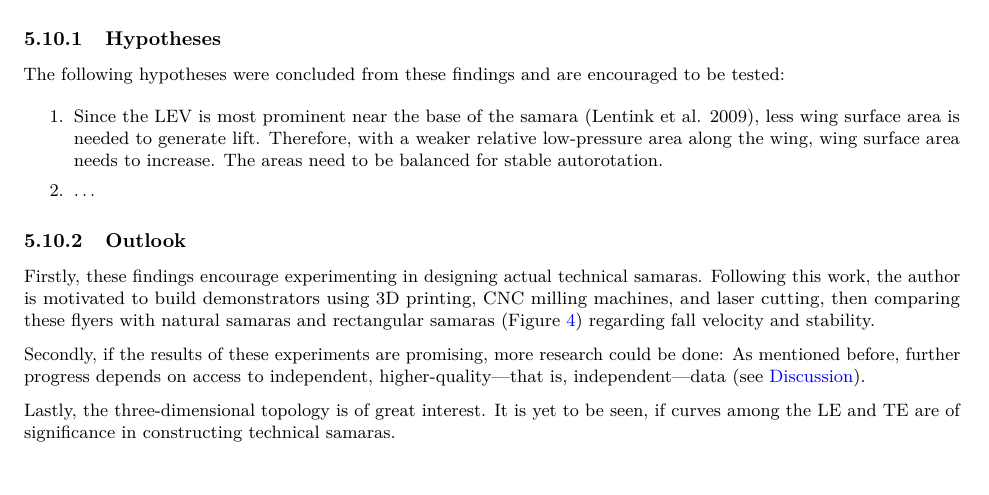
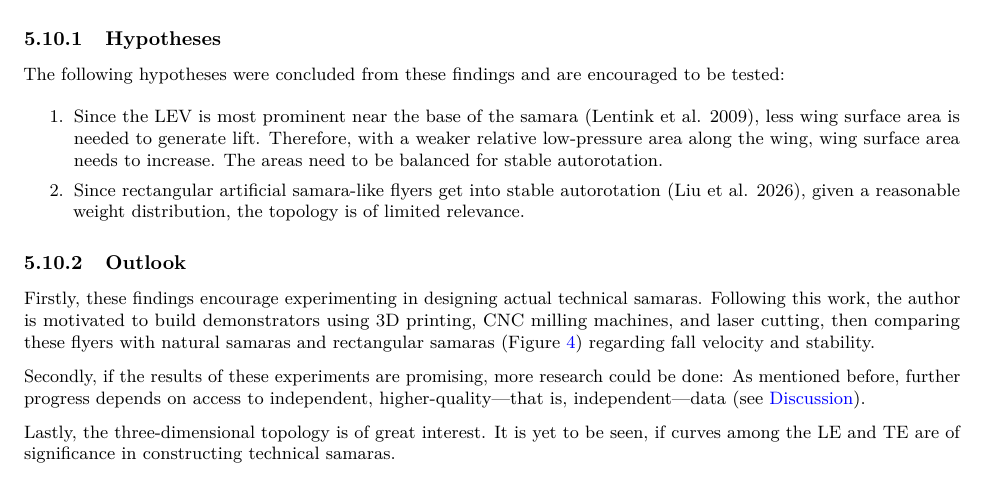
Before and after one commit to florianmischke/shape-optimisation-of-samaras, an R Markdown document (bachelorarbeit-florian-mischke.Rmd): part of page 27 of 29, cut so that both start at the same text. Rendered offline with R 4.5, knitr and Pandoc, then LaTeX, with nearby package versions; some code elsewhere in the file could not run offline.

Commit message:
Update bachelorarbeit-florian-mischke.Rmd

```diff
--- a/bachelorarbeit-florian-mischke.Rmd
+++ b/bachelorarbeit-florian-mischke.Rmd
@@ -2125,7 +2125,7 @@ The following hypotheses were concluded from these findings and are encouraged t
 
 1. Since the \acs{lev} is most prominent near the base of the samara [@lentink_leading-edge_2009], less wing surface area is needed to generate lift. Therefore, with a weaker relative low-pressure area along the wing, wing surface area needs to increase. The areas need to be balanced for stable autorotation.
 
-2. ...
+2. Since rectangular artificial samara-like flyers get into stable autorotation [@liu_maple-seed-inspired_2026], given a reasonable weight distribution, the topology is of limited relevance.
 
 ### Outlook
 
```
